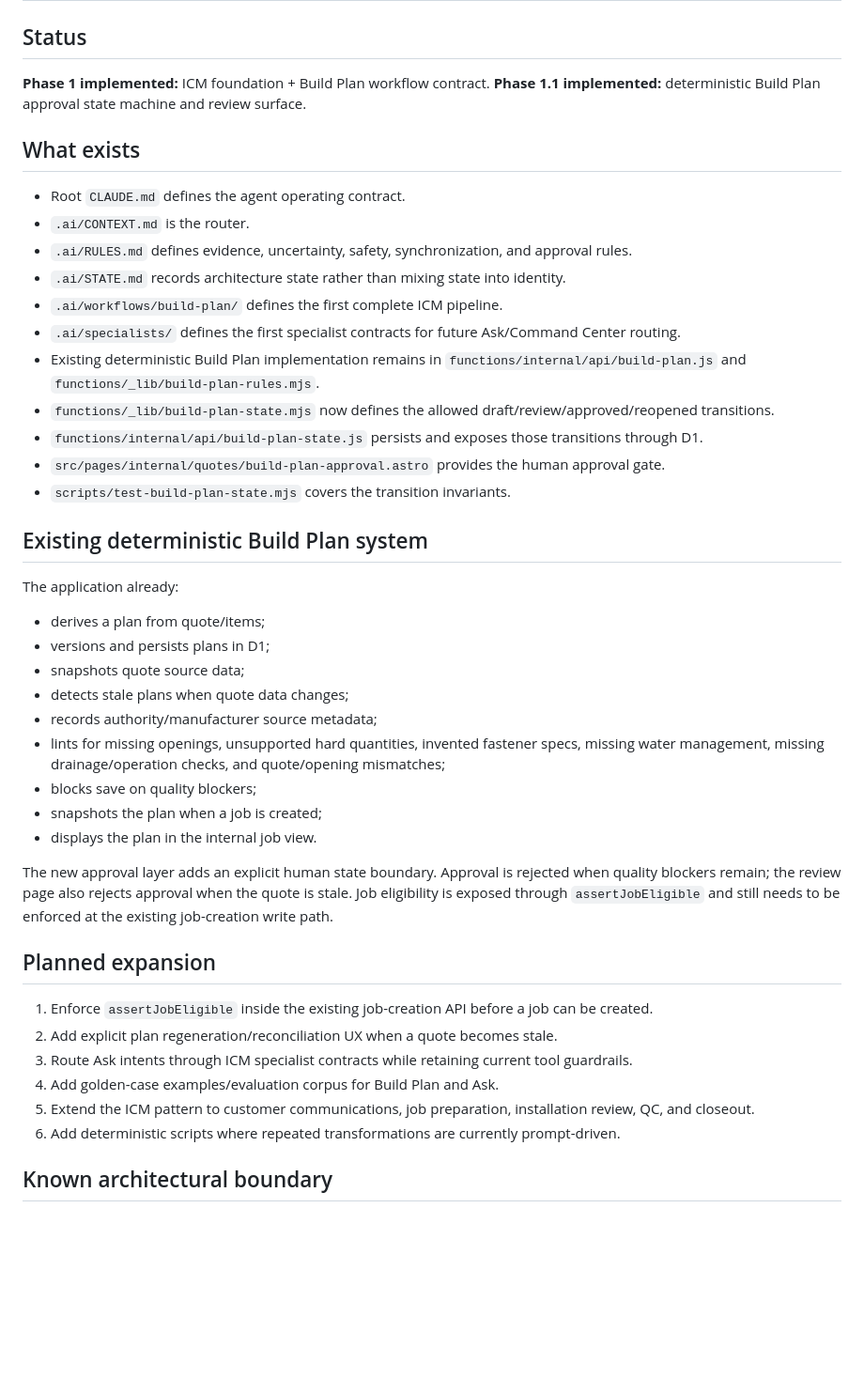
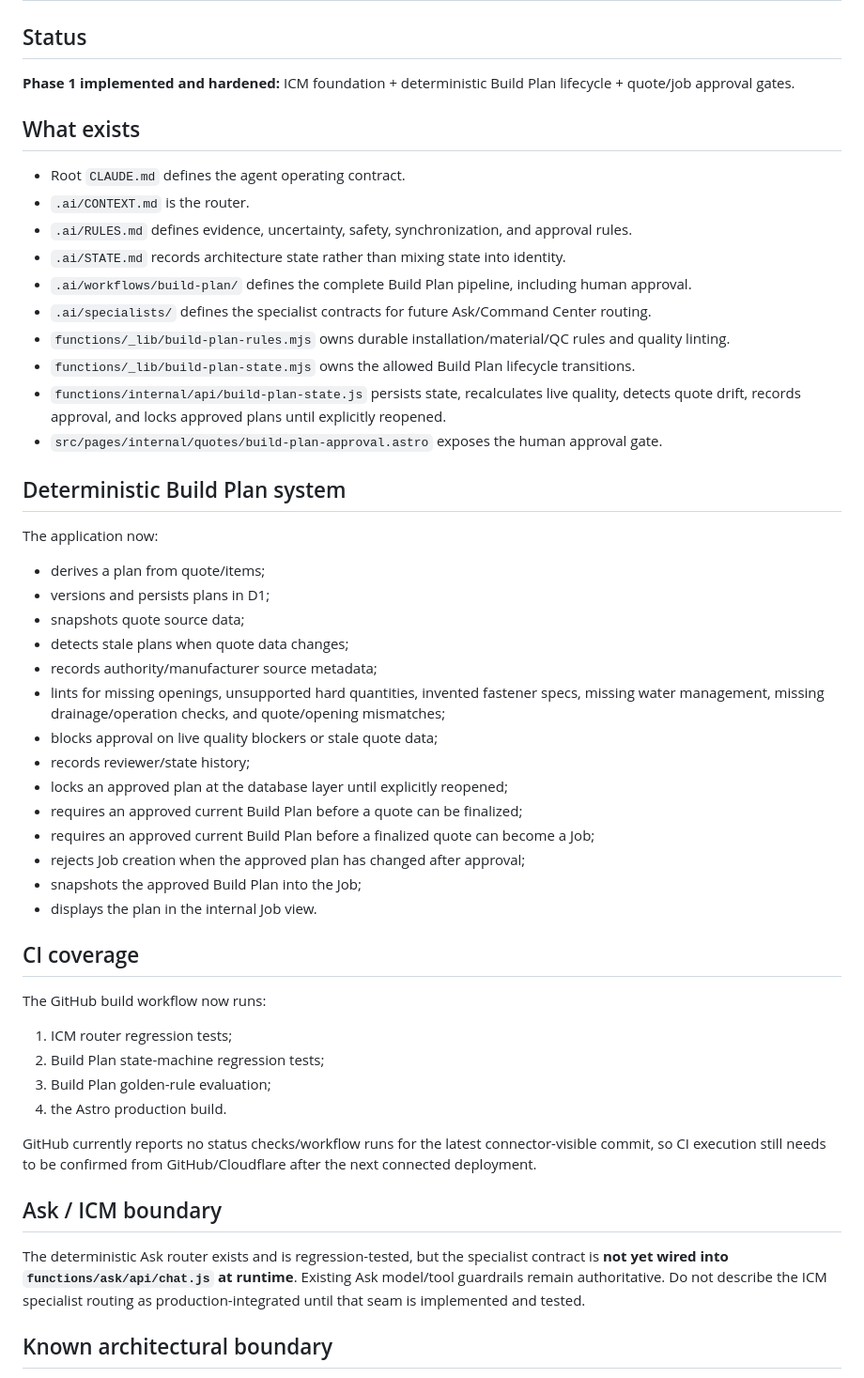
Before and after one commit to ksksrbiz-arch/windowsbyclearveiw, a Markdown page: .ai/STATE.md, the part around the change. Shown at 94% size. Rendered like a GitHub page; blank space fills up the shorter version.

Commit message:
Update ICM state after Build Plan lifecycle hardening

```diff
--- a/.ai/STATE.md
+++ b/.ai/STATE.md
@@ -2,7 +2,7 @@
 
 ## Status
 
-**Phase 1 implemented:** ICM foundation + Build Plan workflow contract. **Phase 1.1 implemented:** deterministic Build Plan approval state machine and review surface.
+**Phase 1 implemented and hardened:** ICM foundation + deterministic Build Plan lifecycle + quote/job approval gates.
 
 ## What exists
 
@@ -10,17 +10,16 @@
 - `.ai/CONTEXT.md` is the router.
 - `.ai/RULES.md` defines evidence, uncertainty, safety, synchronization, and approval rules.
 - `.ai/STATE.md` records architecture state rather than mixing state into identity.
-- `.ai/workflows/build-plan/` defines the first complete ICM pipeline.
-- `.ai/specialists/` defines the first specialist contracts for future Ask/Command Center routing.
-- Existing deterministic Build Plan implementation remains in `functions/internal/api/build-plan.js` and `functions/_lib/build-plan-rules.mjs`.
-- `functions/_lib/build-plan-state.mjs` now defines the allowed draft/review/approved/reopened transitions.
-- `functions/internal/api/build-plan-state.js` persists and exposes those transitions through D1.
-- `src/pages/internal/quotes/build-plan-approval.astro` provides the human approval gate.
-- `scripts/test-build-plan-state.mjs` covers the transition invariants.
+- `.ai/workflows/build-plan/` defines the complete Build Plan pipeline, including human approval.
+- `.ai/specialists/` defines the specialist contracts for future Ask/Command Center routing.
+- `functions/_lib/build-plan-rules.mjs` owns durable installation/material/QC rules and quality linting.
+- `functions/_lib/build-plan-state.mjs` owns the allowed Build Plan lifecycle transitions.
+- `functions/internal/api/build-plan-state.js` persists state, recalculates live quality, detects quote drift, records approval, and locks approved plans until explicitly reopened.
+- `src/pages/internal/quotes/build-plan-approval.astro` exposes the human approval gate.
 
-## Existing deterministic Build Plan system
+## Deterministic Build Plan system
 
-The application already:
+The application now:
 
 - derives a plan from quote/items;
 - versions and persists plans in D1;
@@ -28,20 +27,29 @@ The application already:
 - detects stale plans when quote data changes;
 - records authority/manufacturer source metadata;
 - lints for missing openings, unsupported hard quantities, invented fastener specs, missing water management, missing drainage/operation checks, and quote/opening mismatches;
-- blocks save on quality blockers;
-- snapshots the plan when a job is created;
-- displays the plan in the internal job view.
+- blocks approval on live quality blockers or stale quote data;
+- records reviewer/state history;
+- locks an approved plan at the database layer until explicitly reopened;
+- requires an approved current Build Plan before a quote can be finalized;
+- requires an approved current Build Plan before a finalized quote can become a Job;
+- rejects Job creation when the approved plan has changed after approval;
+- snapshots the approved Build Plan into the Job;
+- displays the plan in the internal Job view.
 
-The new approval layer adds an explicit human state boundary. Approval is rejected when quality blockers remain; the review page also rejects approval when the quote is stale. Job eligibility is exposed through `assertJobEligible` and still needs to be enforced at the existing job-creation write path.
+## CI coverage
 
-## Planned expansion
+The GitHub build workflow now runs:
 
-1. Enforce `assertJobEligible` inside the existing job-creation API before a job can be created.
-2. Add explicit plan regeneration/reconciliation UX when a quote becomes stale.
-3. Route Ask intents through ICM specialist contracts while retaining current tool guardrails.
-4. Add golden-case examples/evaluation corpus for Build Plan and Ask.
-5. Extend the ICM pattern to customer communications, job preparation, installation review, QC, and closeout.
-6. Add deterministic scripts where repeated transformations are currently prompt-driven.
+1. ICM router regression tests;
+2. Build Plan state-machine regression tests;
+3. Build Plan golden-rule evaluation;
+4. the Astro production build.
+
+GitHub currently reports no status checks/workflow runs for the latest connector-visible commit, so CI execution still needs to be confirmed from GitHub/Cloudflare after the next connected deployment.
+
+## Ask / ICM boundary
+
+The deterministic Ask router exists and is regression-tested, but the specialist contract is **not yet wired into `functions/ask/api/chat.js` at runtime**. Existing Ask model/tool guardrails remain authoritative. Do not describe the ICM specialist routing as production-integrated until that seam is implemented and tested.
 
 ## Known architectural boundary
 
```
